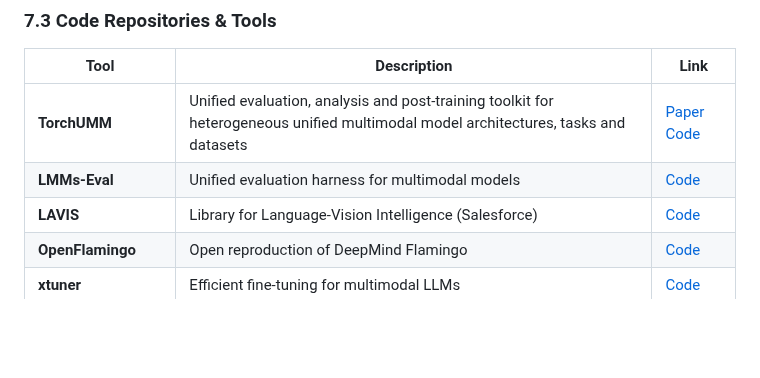
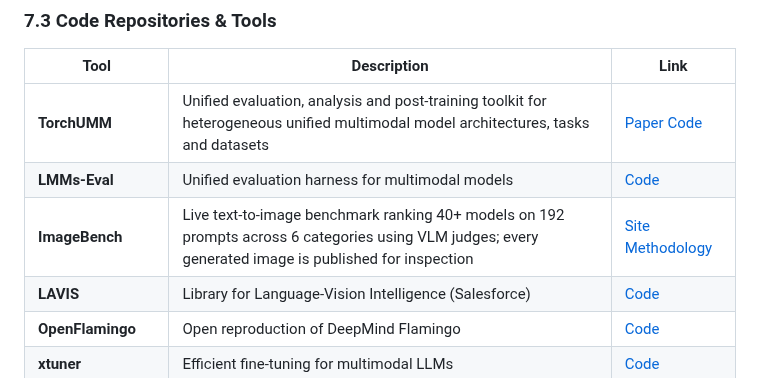
Before and after one commit to OpenEnvision/Awesome-Multimodal-Modeling, a Markdown page: README.md, the part around the change. Drawn GitHub-style; blank space fills up the shorter version.

Commit message:
Add ImageBench to 7.3 Code Repositories & Tools

```diff
--- a/README.md
+++ b/README.md
@@ -886,6 +886,7 @@ The latest arXiv-native multimodal papers increasingly blur the boundaries betwe
 |---|---|---|
 | **TorchUMM** | Unified evaluation, analysis and post-training toolkit for heterogeneous unified multimodal model architectures, tasks and datasets | [Paper](https://arxiv.org/abs/2604.10784) [Code](https://github.com/AIFrontierLab/TorchUMM) |
 | **LMMs-Eval** | Unified evaluation harness for multimodal models | [Code](https://github.com/EvolvingLMMs-Lab/lmms-eval) |
+| **ImageBench** | Live text-to-image benchmark ranking 40+ models on 192 prompts across 6 categories using VLM judges; every generated image is published for inspection | [Site](https://imagebench.ai) [Methodology](https://imagebench.ai/methodology-v1) |
 | **LAVIS** | Library for Language-Vision Intelligence (Salesforce) | [Code](https://github.com/salesforce/LAVIS) |
 | **OpenFlamingo** | Open reproduction of DeepMind Flamingo | [Code](https://github.com/mlfoundations/open_flamingo) |
 | **xtuner** | Efficient fine-tuning for multimodal LLMs | [Code](https://github.com/InternLM/xtuner) |
```
